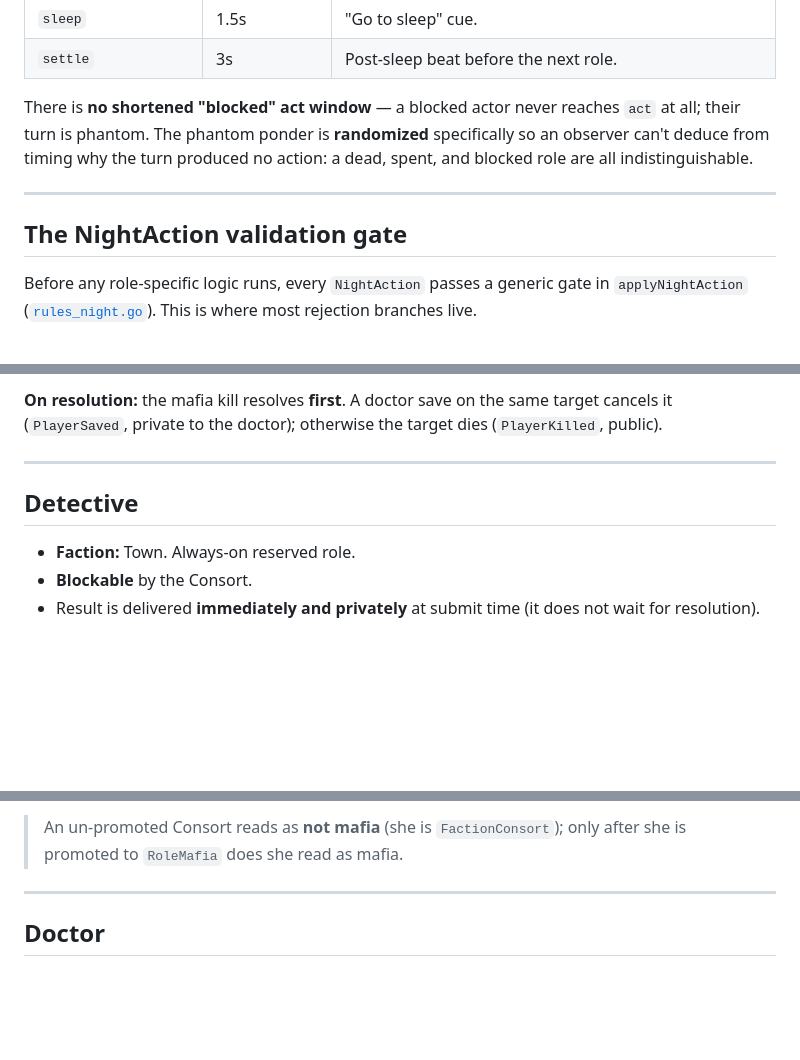
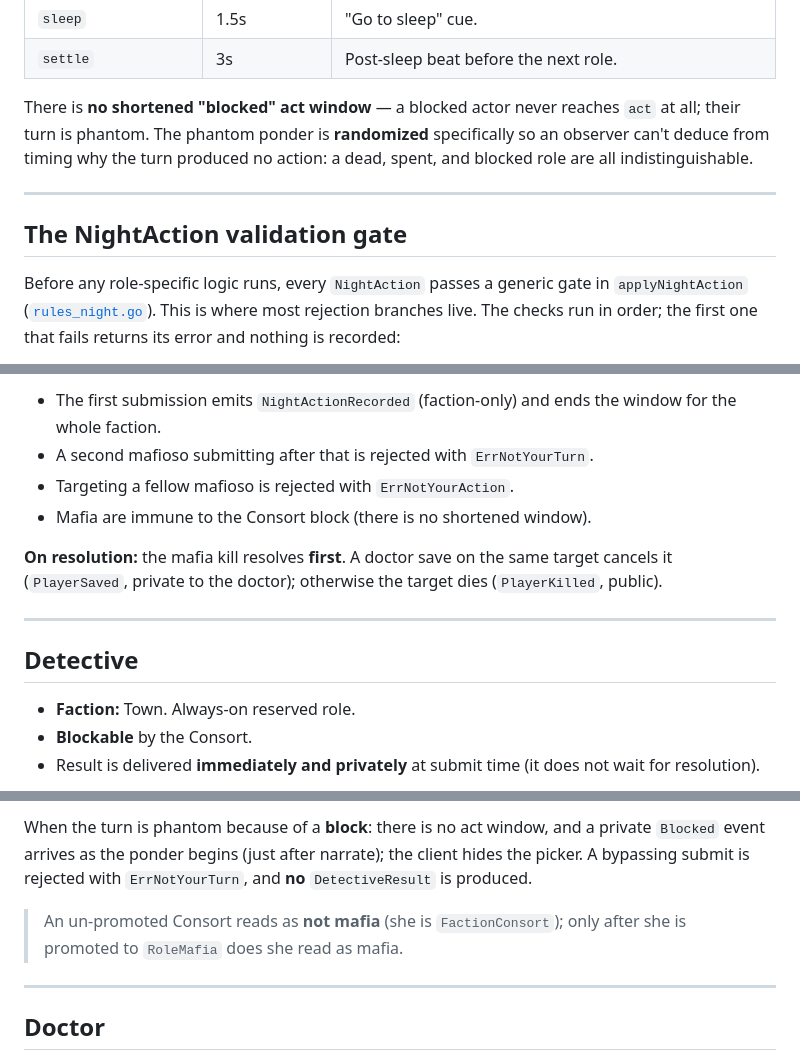
Before and after one commit to 96malhar/mafia-the-game, a Markdown page: docs/role-state-transitions.md, 3 parts joined by grey strips. Rendered like a GitHub page; blank space fills up the shorter version.

```diff
--- a/docs/role-state-transitions.md
+++ b/docs/role-state-transitions.md
@@ -134,16 +74,11 @@ clients agree.
 | `sleep` | 1.5s | "Go to sleep" cue. |
 | `settle` | 3s | Post-sleep beat before the next role. |
 
-There is **no shortened "blocked" act window** — a blocked actor never reaches
-`act` at all; their turn is phantom. The phantom ponder is **randomized**
-specifically so an observer can't deduce from timing why the turn produced no
-action: a dead, spent, and blocked role are all indistinguishable.
+There is **no shortened "blocked" act window** — a blocked actor never reaches `act` at all; their turn is phantom. The phantom ponder is **randomized** specifically so an observer can't deduce from timing why the turn produced no action: a dead, spent, and blocked role are all indistinguishable.
 
 ---
 
 ## The NightAction validation gate
 
-Before any role-specific logic runs, every `NightAction` passes a generic gate
-in `applyNightAction` ([`rules_night.go`](../internal/game/rules_night.go)).
-This is where most rejection branches live.
+Before any role-specific logic runs, every `NightAction` passes a generic gate in `applyNightAction` ([`rules_night.go`](../internal/game/rules_night.go)). This is where most rejection branches live. The checks run in order; the first one that fails returns its error and nothing is recorded:
 
@@ -229,7 +120,10 @@ stateDiagram-v2
 
-**On resolution:** the mafia kill resolves **first**. A doctor save on the same
-target cancels it (`PlayerSaved`, private to the doctor); otherwise the target
-dies (`PlayerKilled`, public).
+- The first submission emits `NightActionRecorded` (faction-only) and ends the window for the whole faction.
+- A second mafioso submitting after that is rejected with `ErrNotYourTurn`.
+- Targeting a fellow mafioso is rejected with `ErrNotYourAction`.
+- Mafia are immune to the Consort block (there is no shortened window).
+
+**On resolution:** the mafia kill resolves **first**. A doctor save on the same target cancels it (`PlayerSaved`, private to the doctor); otherwise the target dies (`PlayerKilled`, public).
 
 ---
 
@@ -237,6 +131,5 @@ dies (`PlayerKilled`, public).
 
 - **Faction:** Town. Always-on reserved role.
 - **Blockable** by the Consort.
-- Result is delivered **immediately and privately** at submit time (it does not
-  wait for resolution).
+- Result is delivered **immediately and privately** at submit time (it does not wait for resolution).
 
@@ -269,6 +144,7 @@ stateDiagram-v2
 
-> An un-promoted Consort reads as **not mafia** (she is `FactionConsort`); only
-> after she is promoted to `RoleMafia` does she read as mafia.
+When the turn is phantom because of a **block**: there is no act window, and a private `Blocked` event arrives as the ponder begins (just after narrate); the client hides the picker. A bypassing submit is rejected with `ErrNotYourTurn`, and **no** `DetectiveResult` is produced.
+
+> An un-promoted Consort reads as **not mafia** (she is `FactionConsort`); only after she is promoted to `RoleMafia` does she read as mafia.
 
 ---
 
```
Also changed, not shown: other parts of docs/role-state-transitions.md (+91 -310 lines).
